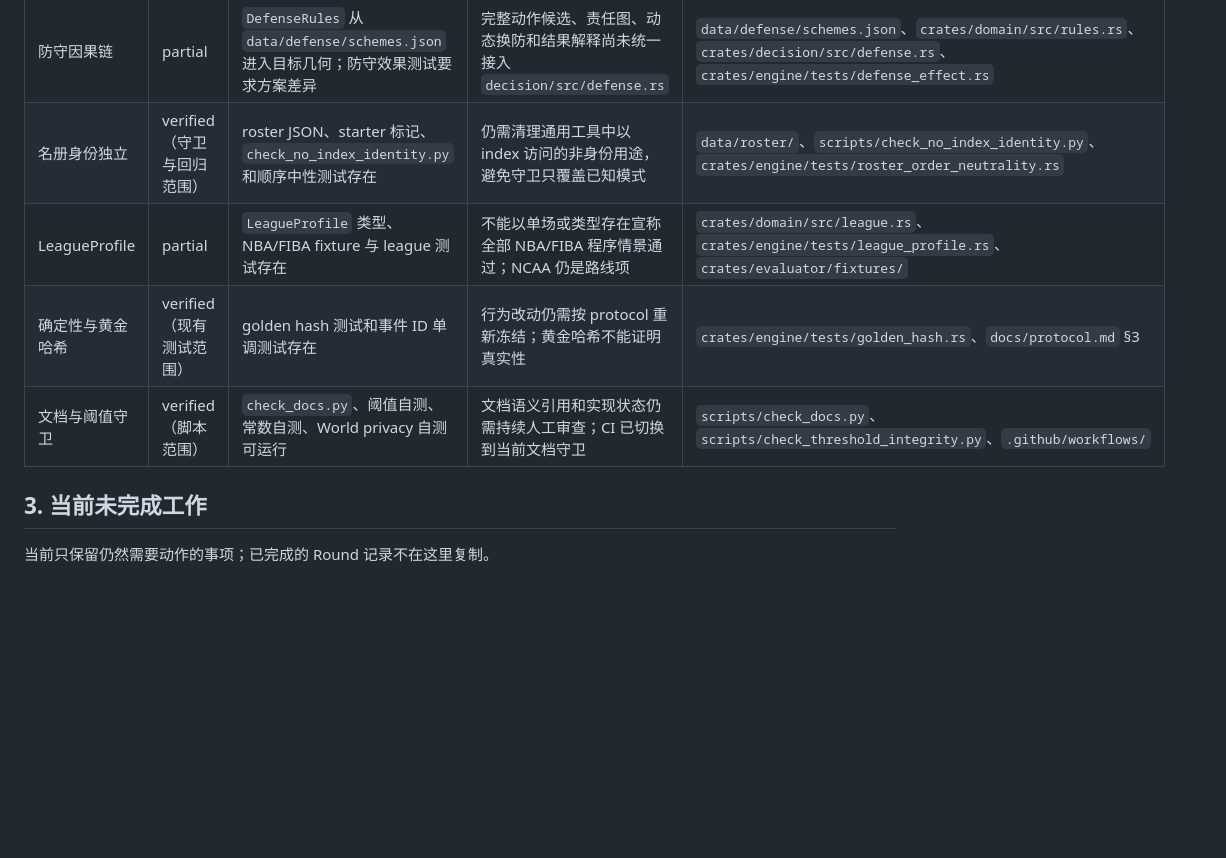
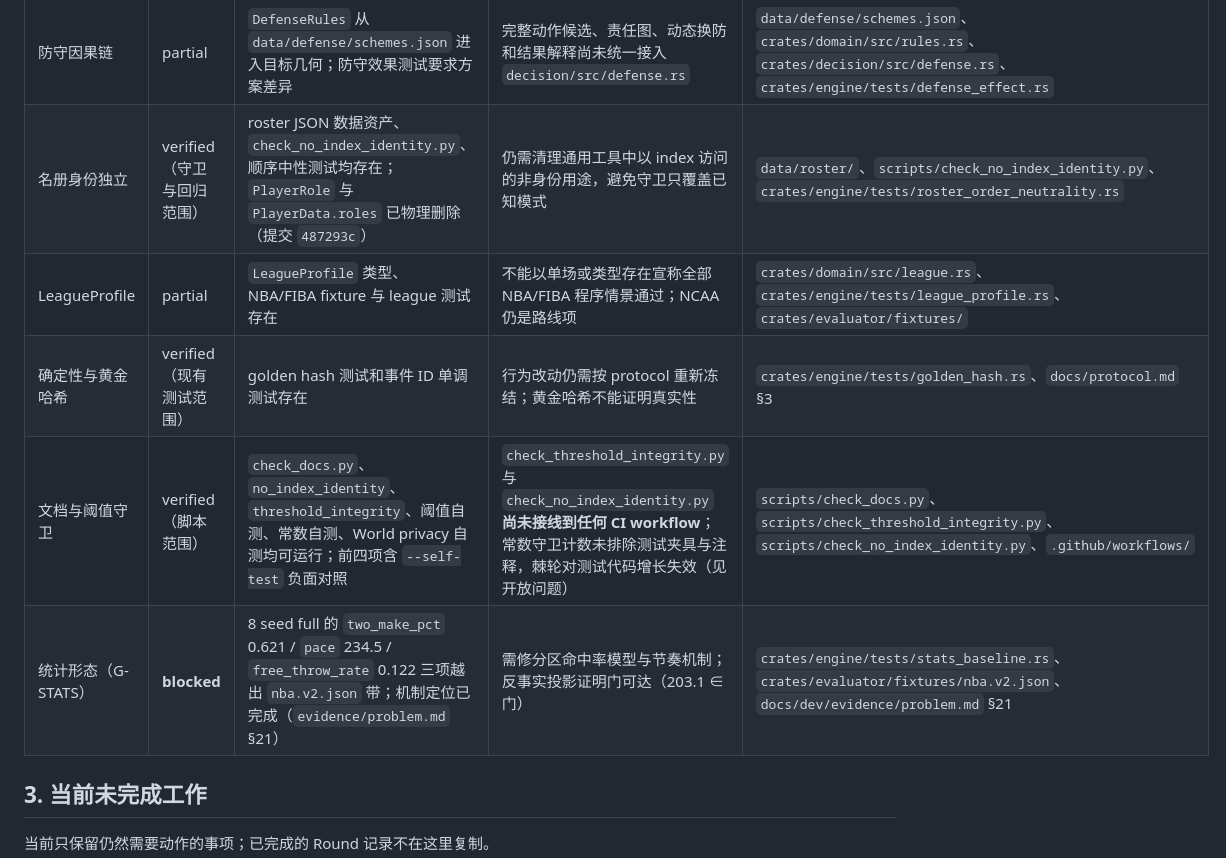
Before and after one commit to disaeye/nba-sim, a Markdown page: docs/dev/status.md, the part around one of its changes. GitHub-like rendering; blank space fills up the shorter version.

```diff
--- a/docs/dev/status.md
+++ b/docs/dev/status.md
@@ -37,10 +45,11 @@
 | 能力扰动 | partial | 领域 capability 映射、属性扰动测试和 roster 资产存在 | 不是每个能力/倾向维度都已在 CI 中有独立、单调、反事实响应链 | `crates/domain/src/capability.rs`、`crates/engine/tests/attribute_perturbation.rs`、`docs/attributes.md` §2 |
 | 进攻战术资产化 | partial | 两个内置 JSON 档案、slot fill、能力适配和目标绑定已进入当前路径 | `TacticalSet` 兼容枚举仍是主编排输入之一；更多档案未纳入统一库，回退路径仍按 roster 顺序 | `data/tactics/`、`crates/domain/src/tactics.rs`、`crates/decision/src/tactics.rs`、`crates/engine/src/match_engine.rs` |
 | 防守因果链 | partial | `DefenseRules` 从 `data/defense/schemes.json` 进入目标几何；防守效果测试要求方案差异 | 完整动作候选、责任图、动态换防和结果解释尚未统一接入 `decision/src/defense.rs` | `data/defense/schemes.json`、`crates/domain/src/rules.rs`、`crates/decision/src/defense.rs`、`crates/engine/tests/defense_effect.rs` |
-| 名册身份独立 | verified（守卫与回归范围） | roster JSON、starter 标记、`check_no_index_identity.py` 和顺序中性测试存在 | 仍需清理通用工具中以 index 访问的非身份用途，避免守卫只覆盖已知模式 | `data/roster/`、`scripts/check_no_index_identity.py`、`crates/engine/tests/roster_order_neutrality.rs` |
+| 名册身份独立 | verified（守卫与回归范围） | roster JSON 数据资产、`check_no_index_identity.py`、顺序中性测试均存在；`PlayerRole` 与 `PlayerData.roles` 已物理删除（提交 `487293c`） | 仍需清理通用工具中以 index 访问的非身份用途，避免守卫只覆盖已知模式 | `data/roster/`、`scripts/check_no_index_identity.py`、`crates/engine/tests/roster_order_neutrality.rs` |
 | LeagueProfile | partial | `LeagueProfile` 类型、NBA/FIBA fixture 与 league 测试存在 | 不能以单场或类型存在宣称全部 NBA/FIBA 程序情景通过；NCAA 仍是路线项 | `crates/domain/src/league.rs`、`crates/engine/tests/league_profile.rs`、`crates/evaluator/fixtures/` |
 | 确定性与黄金哈希 | verified（现有测试范围） | golden hash 测试和事件 ID 单调测试存在 | 行为改动仍需按 protocol 重新冻结；黄金哈希不能证明真实性 | `crates/engine/tests/golden_hash.rs`、`docs/protocol.md` §3 |
-| 文档与阈值守卫 | verified（脚本范围） | `check_docs.py`、阈值自测、常数自测、World privacy 自测可运行 | 文档语义引用和实现状态仍需持续人工审查；CI 已切换到当前文档守卫 | `scripts/check_docs.py`、`scripts/check_threshold_integrity.py`、`.github/workflows/` |
+| 文档与阈值守卫 | verified（脚本范围） | `check_docs.py`、`no_index_identity`、`threshold_integrity`、阈值自测、常数自测、World privacy 自测均可运行；前四项含 `--self-test` 负面对照 | `check_threshold_integrity.py` 与 `check_no_index_identity.py` **尚未接线到任何 CI workflow**；常数守卫计数未排除测试夹具与注释，棘轮对测试代码增长失效（见开放问题） | `scripts/check_docs.py`、`scripts/check_threshold_integrity.py`、`scripts/check_no_index_identity.py`、`.github/workflows/` |
+| 统计形态（G-STATS） | **blocked** | 8 seed full 的 `two_make_pct` 0.621 / `pace` 234.5 / `free_throw_rate` 0.122 三项越出 `nba.v2.json` 带；机制定位已完成（`evidence/problem.md` §21） | 需修分区命中率模型与节奏机制；反事实投影证明门可达（203.1 ∈ 门） | `crates/engine/tests/stats_baseline.rs`、`crates/evaluator/fixtures/nba.v2.json`、`docs/dev/evidence/problem.md` §21 |
 
 ## 3. 当前未完成工作
 
```
Also changed, not shown: other parts of docs/dev/status.md (+20 -3 lines), 1 other file.
